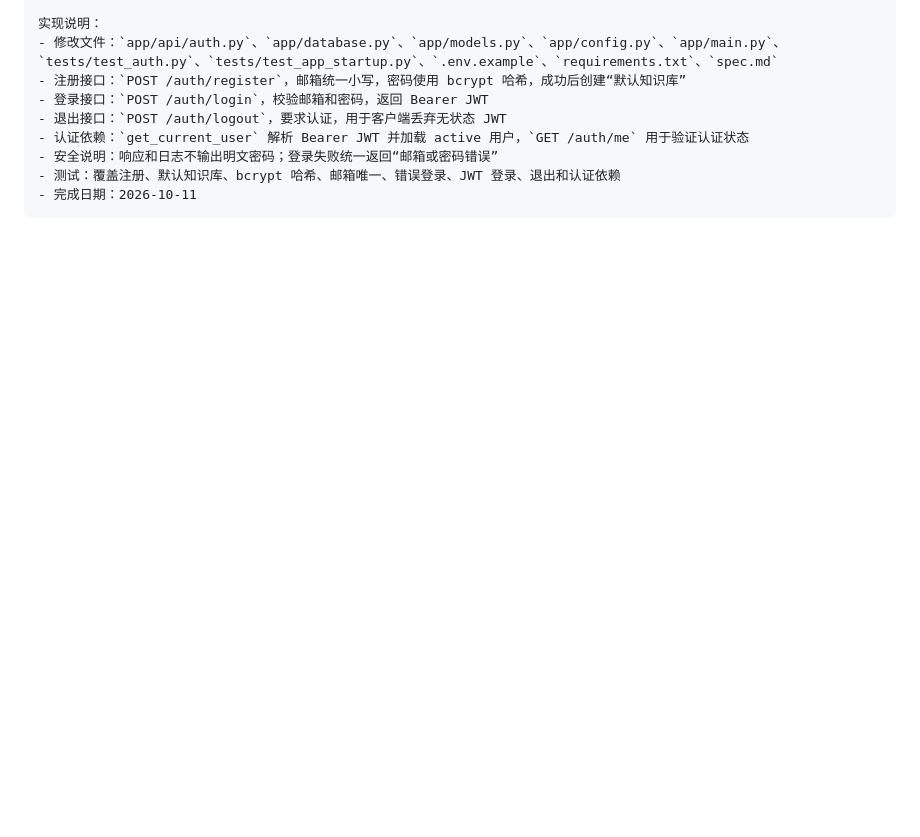
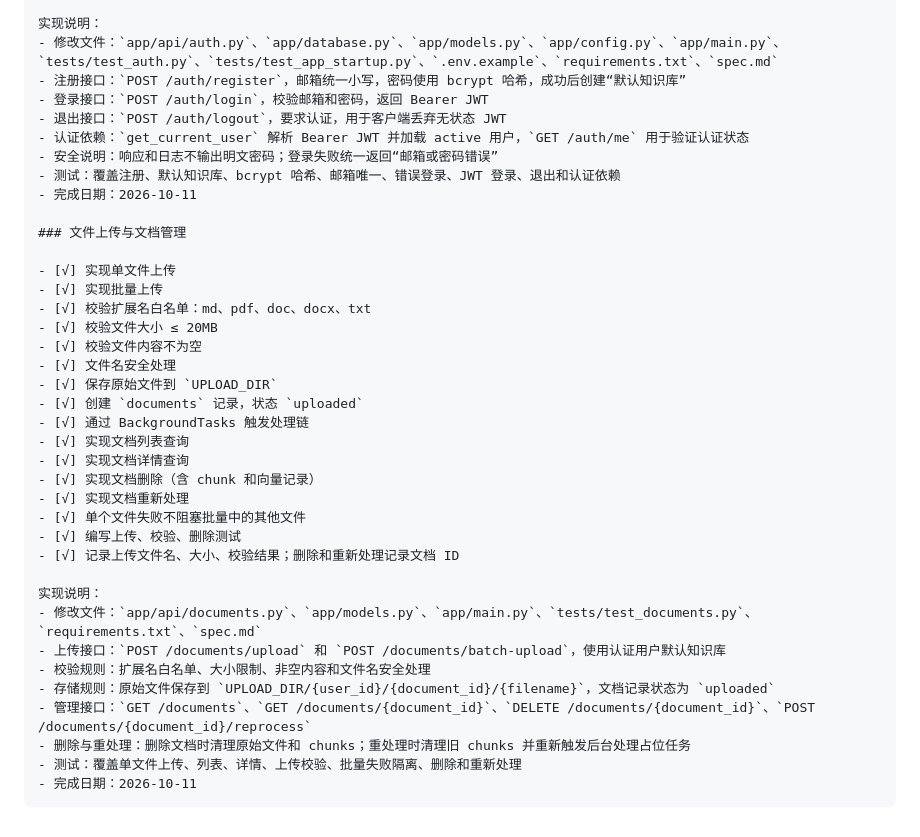
Before and after one commit to 317-wq/Prag, a Markdown page: spec.md, the part around one of its changes. Rendered like a GitHub page; blank space fills up the shorter version.

````diff
--- a/spec.md
+++ b/spec.md
@@ -601,4 +601,33 @@ uploaded → parsing → indexing → ready
 - 安全说明：响应和日志不输出明文密码；登录失败统一返回“邮箱或密码错误”
 - 测试：覆盖注册、默认知识库、bcrypt 哈希、邮箱唯一、错误登录、JWT 登录、退出和认证依赖
 - 完成日期：2026-10-11
+
+### 文件上传与文档管理
+
+- [√] 实现单文件上传
+- [√] 实现批量上传
+- [√] 校验扩展名白名单：md、pdf、doc、docx、txt
+- [√] 校验文件大小 ≤ 20MB
+- [√] 校验文件内容不为空
+- [√] 文件名安全处理
+- [√] 保存原始文件到 `UPLOAD_DIR`
+- [√] 创建 `documents` 记录，状态 `uploaded`
+- [√] 通过 BackgroundTasks 触发处理链
+- [√] 实现文档列表查询
+- [√] 实现文档详情查询
+- [√] 实现文档删除（含 chunk 和向量记录）
+- [√] 实现文档重新处理
+- [√] 单个文件失败不阻塞批量中的其他文件
+- [√] 编写上传、校验、删除测试
+- [√] 记录上传文件名、大小、校验结果；删除和重新处理记录文档 ID
+
+实现说明：
+- 修改文件：`app/api/documents.py`、`app/models.py`、`app/main.py`、`tests/test_documents.py`、`requirements.txt`、`spec.md`
+- 上传接口：`POST /documents/upload` 和 `POST /documents/batch-upload`，使用认证用户默认知识库
+- 校验规则：扩展名白名单、大小限制、非空内容和文件名安全处理
+- 存储规则：原始文件保存到 `UPLOAD_DIR/{user_id}/{document_id}/{filename}`，文档记录状态为 `uploaded`
+- 管理接口：`GET /documents`、`GET /documents/{document_id}`、`DELETE /documents/{document_id}`、`POST /documents/{document_id}/reprocess`
+- 删除与重处理：删除文档时清理原始文件和 chunks；重处理时清理旧 chunks 并重新触发后台处理占位任务
+- 测试：覆盖单文件上传、列表、详情、上传校验、批量失败隔离、删除和重新处理
+- 完成日期：2026-10-11
 ```
````
Also changed, not shown: other parts of spec.md (+17 -17 lines).
